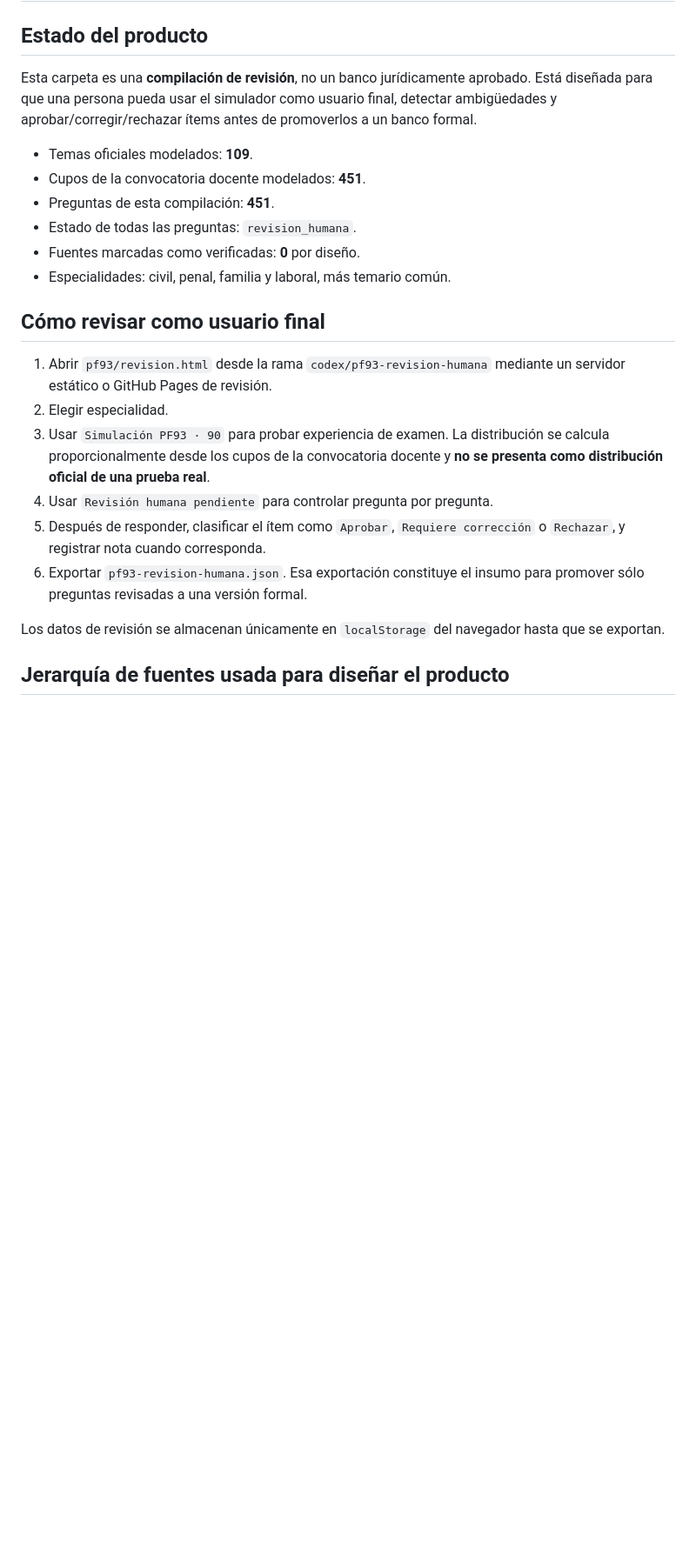
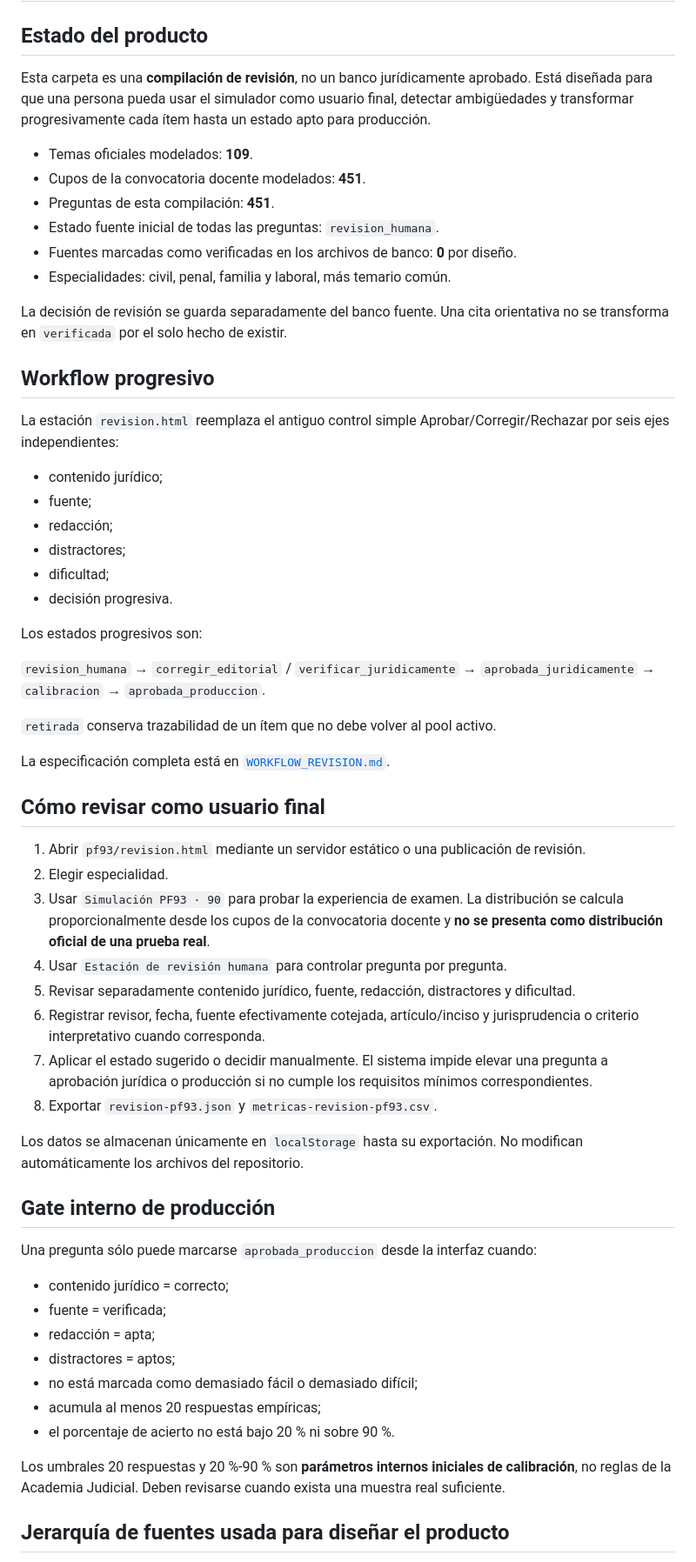
Before and after one commit to MatiGaete2023/matigaete2023.github.io, a Markdown page: pf93/README.md, the part around one of its changes. Shown at 87% size. Rendered like a GitHub page; blank space fills up the shorter version.

Commit message:
docs(pf93): align README with progressive review workflow

```diff
--- a/pf93/README.md
+++ b/pf93/README.md
@@ -2,25 +2,62 @@
 
 ## Estado del producto
 
-Esta carpeta es una **compilación de revisión**, no un banco jurídicamente aprobado. Está diseñada para que una persona pueda usar el simulador como usuario final, detectar ambigüedades y aprobar/corregir/rechazar ítems antes de promoverlos a un banco formal.
+Esta carpeta es una **compilación de revisión**, no un banco jurídicamente aprobado. Está diseñada para que una persona pueda usar el simulador como usuario final, detectar ambigüedades y transformar progresivamente cada ítem hasta un estado apto para producción.
 
 - Temas oficiales modelados: **109**.
 - Cupos de la convocatoria docente modelados: **451**.
 - Preguntas de esta compilación: **451**.
-- Estado de todas las preguntas: `revision_humana`.
-- Fuentes marcadas como verificadas: **0** por diseño.
+- Estado fuente inicial de todas las preguntas: `revision_humana`.
+- Fuentes marcadas como verificadas en los archivos de banco: **0** por diseño.
 - Especialidades: civil, penal, familia y laboral, más temario común.
+
+La decisión de revisión se guarda separadamente del banco fuente. Una cita orientativa no se transforma en `verificada` por el solo hecho de existir.
+
+## Workflow progresivo
+
+La estación `revision.html` reemplaza el antiguo control simple Aprobar/Corregir/Rechazar por seis ejes independientes:
+
+- contenido jurídico;
+- fuente;
+- redacción;
+- distractores;
+- dificultad;
+- decisión progresiva.
+
+Los estados progresivos son:
+
+`revision_humana` → `corregir_editorial` / `verificar_juridicamente` → `aprobada_juridicamente` → `calibracion` → `aprobada_produccion`.
+
+`retirada` conserva trazabilidad de un ítem que no debe volver al pool activo.
+
+La especificación completa está en [`WORKFLOW_REVISION.md`](WORKFLOW_REVISION.md).
 
 ## Cómo revisar como usuario final
 
-1. Abrir `pf93/revision.html` desde la rama `codex/pf93-revision-humana` mediante un servidor estático o GitHub Pages de revisión.
+1. Abrir `pf93/revision.html` mediante un servidor estático o una publicación de revisión.
 2. Elegir especialidad.
-3. Usar `Simulación PF93 · 90` para probar experiencia de examen. La distribución se calcula proporcionalmente desde los cupos de la convocatoria docente y **no se presenta como distribución oficial de una prueba real**.
-4. Usar `Revisión humana pendiente` para controlar pregunta por pregunta.
-5. Después de responder, clasificar el ítem como `Aprobar`, `Requiere corrección` o `Rechazar`, y registrar nota cuando corresponda.
-6. Exportar `pf93-revision-humana.json`. Esa exportación constituye el insumo para promover sólo preguntas revisadas a una versión formal.
+3. Usar `Simulación PF93 · 90` para probar la experiencia de examen. La distribución se calcula proporcionalmente desde los cupos de la convocatoria docente y **no se presenta como distribución oficial de una prueba real**.
+4. Usar `Estación de revisión humana` para controlar pregunta por pregunta.
+5. Revisar separadamente contenido jurídico, fuente, redacción, distractores y dificultad.
+6. Registrar revisor, fecha, fuente efectivamente cotejada, artículo/inciso y jurisprudencia o criterio interpretativo cuando corresponda.
+7. Aplicar el estado sugerido o decidir manualmente. El sistema impide elevar una pregunta a aprobación jurídica o producción si no cumple los requisitos mínimos correspondientes.
+8. Exportar `revision-pf93.json` y `metricas-revision-pf93.csv`.
 
-Los datos de revisión se almacenan únicamente en `localStorage` del navegador hasta que se exportan.
+Los datos se almacenan únicamente en `localStorage` hasta su exportación. No modifican automáticamente los archivos del repositorio.
+
+## Gate interno de producción
+
+Una pregunta sólo puede marcarse `aprobada_produccion` desde la interfaz cuando:
+
+- contenido jurídico = correcto;
+- fuente = verificada;
+- redacción = apta;
+- distractores = aptos;
+- no está marcada como demasiado fácil o demasiado difícil;
+- acumula al menos 20 respuestas empíricas;
+- el porcentaje de acierto no está bajo 20 % ni sobre 90 %.
+
+Los umbrales 20 respuestas y 20 %-90 % son **parámetros internos iniciales de calibración**, no reglas de la Academia Judicial. Deben revisarse cuando exista una muestra real suficiente.
 
 ## Jerarquía de fuentes usada para diseñar el producto
 
```
Also changed, not shown: other parts of pf93/README.md (+18 -10 lines).
